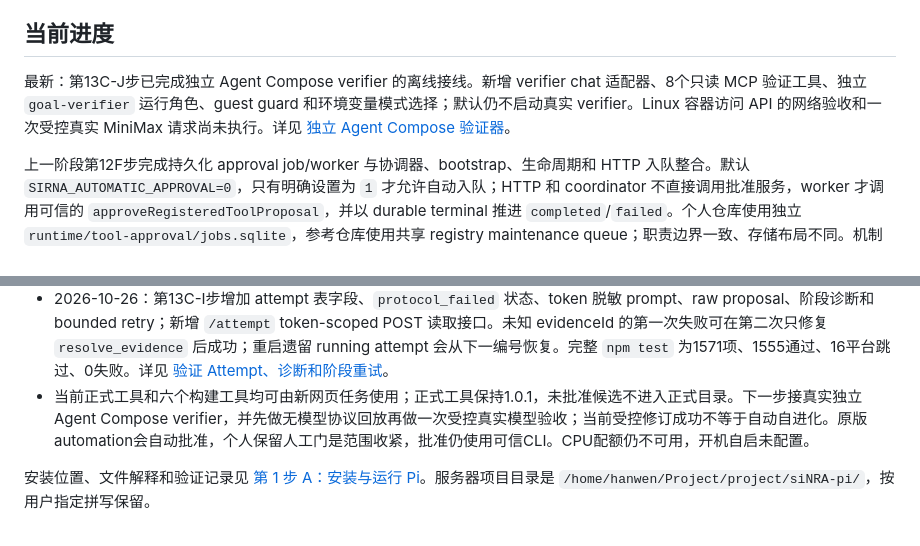
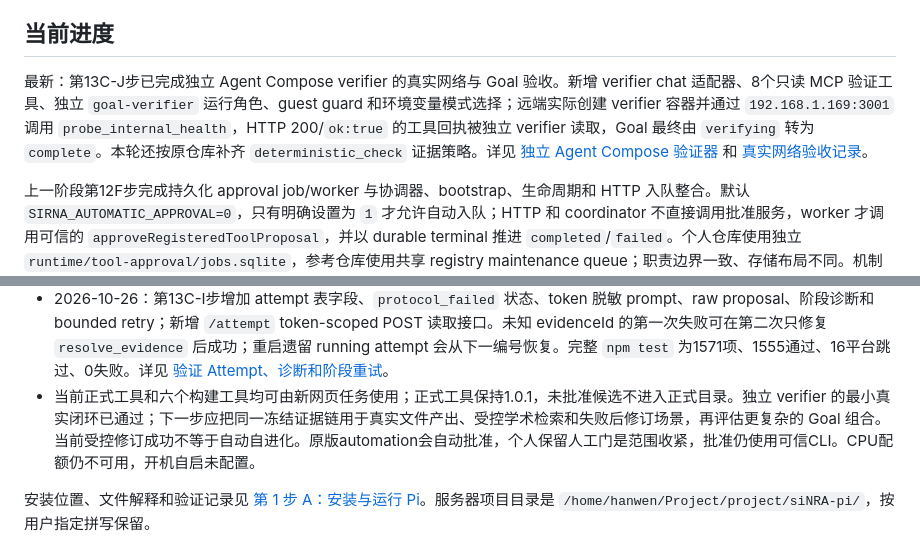
Before and after one commit to zhw251030-sketch/siRNA-pi, a Markdown page: README.md, 2 parts joined by grey strips. Drawn GitHub-style.

Commit message:
docs: record real verifier network acceptance

```diff
--- a/README.md
+++ b/README.md
@@ -6,7 +6,7 @@
 
 ## 当前进度
 
-最新：第13C-J步已完成独立 Agent Compose verifier 的离线接线。新增 verifier chat 适配器、8个只读 MCP 验证工具、独立 `goal-verifier` 运行角色、guest guard 和环境变量模式选择；默认仍不启动真实 verifier。Linux 容器访问 API 的网络验收和一次受控真实 MiniMax 请求尚未执行。详见 [独立 Agent Compose 验证器](docs/50-独立AgentCompose验证器.md)。
+最新：第13C-J步已完成独立 Agent Compose verifier 的真实网络与 Goal 验收。新增 verifier chat 适配器、8个只读 MCP 验证工具、独立 `goal-verifier` 运行角色、guest guard 和环境变量模式选择；远端实际创建 verifier 容器并通过 `192.168.1.169:3001` 调用 `probe_internal_health`，HTTP 200/`ok:true` 的工具回执被独立 verifier 读取，Goal 最终由 `verifying` 转为 `complete`。本轮还按原仓库补齐 `deterministic_check` 证据策略。详见 [独立 Agent Compose 验证器](docs/50-独立AgentCompose验证器.md) 和 [真实网络验收记录](docs/analysis/2026-10-27-agent-compose-goal-verifier-network.md)。
 
 上一阶段第12F步完成持久化 approval job/worker 与协调器、bootstrap、生命周期和 HTTP 入队整合。默认 `SIRNA_AUTOMATIC_APPROVAL=0`，只有明确设置为 `1` 才允许自动入队；HTTP 和 coordinator 不直接调用批准服务，worker 才调用可信的 `approveRegisteredToolProposal`，并以 durable terminal 推进 `completed`/`failed`。个人仓库使用独立 `runtime/tool-approval/jobs.sqlite`，参考仓库使用共享 registry maintenance queue；职责边界一致、存储布局不同。机制和差异见 [自动批准边界](docs/38-自动批准边界.md)。
 
@@ -60,7 +60,7 @@
 - 2026-10-26：第13C-G步增加受控学术 `search/fetch`。OpenAlex/Crossref/Europe PMC 使用固定 URL，来源只允许 HTTPS allowlist，手动重定向最多3次，响应最多1.5MB；404/provider错误分类，原始 responseText 不返回 verifier。新增 fake-fetch 边界测试，尚未访问真实网络或调用模型。详见 [受控学术检索与来源抓取](docs/47-受控学术检索与来源抓取.md)。
 - 2026-10-26：第13C-H步增加持久 `GoalVerificationEvidenceResolver` 和 `verification_evidence_units` 表。随机 UUID、`(verificationId,dedupeKey)` 去重、检索 JSON locator/sourceId、check/message/artifact 后端物化和 policy 解析均已接通；旧确定性 verifier 改用后端 evidenceId。完整 `npm test` 为1568项、1552通过、16平台跳过、0失败；没有真实网络或模型调用。详见 [持久 EvidenceResolver 与证据单元](docs/48-持久EvidenceResolver与证据单元.md)。
 - 2026-10-26：第13C-I步增加 attempt 表字段、`protocol_failed` 状态、token 脱敏 prompt、raw proposal、阶段诊断和 bounded retry；新增 `/attempt` token-scoped POST 读取接口。未知 evidenceId 的第一次失败可在第二次只修复 `resolve_evidence` 后成功；重启遗留 running attempt 会从下一编号恢复。完整 `npm test` 为1571项、1555通过、16平台跳过、0失败。详见 [验证 Attempt、诊断和阶段重试](docs/49-验证Attempt与阶段重试.md)。
-- 当前正式工具和六个构建工具均可由新网页任务使用；正式工具保持1.0.1，未批准候选不进入正式目录。下一步接真实独立 Agent Compose verifier，并先做无模型协议回放再做一次受控真实模型验收；当前受控修订成功不等于自动自进化。原版automation会自动批准，个人保留人工门是范围收紧，批准仍使用可信CLI。CPU配额仍不可用，开机自启未配置。
+- 当前正式工具和六个构建工具均可由新网页任务使用；正式工具保持1.0.1，未批准候选不进入正式目录。独立 verifier 的最小真实闭环已通过；下一步应把同一冻结证据链用于真实文件产出、受控学术检索和失败后修订场景，再评估更复杂的 Goal 组合。当前受控修订成功不等于自动自进化。原版automation会自动批准，个人保留人工门是范围收紧，批准仍使用可信CLI。CPU配额仍不可用，开机自启未配置。
 
 安装位置、文件解释和验证记录见 [第 1 步 A：安装与运行 Pi](docs/01-安装与运行Pi.md)。服务器项目目录是 `/home/hanwen/Project/project/siNRA-pi/`，按用户指定拼写保留。
 
```
Also changed, not shown: docs/50-独立AgentCompose验证器.md (+5 -5 lines).
